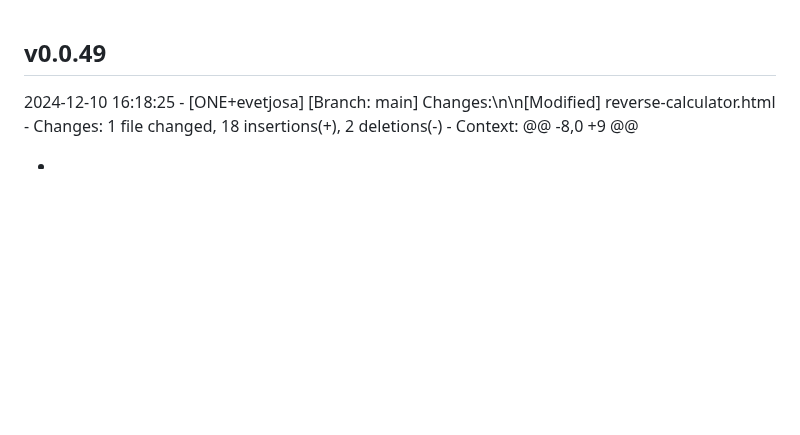
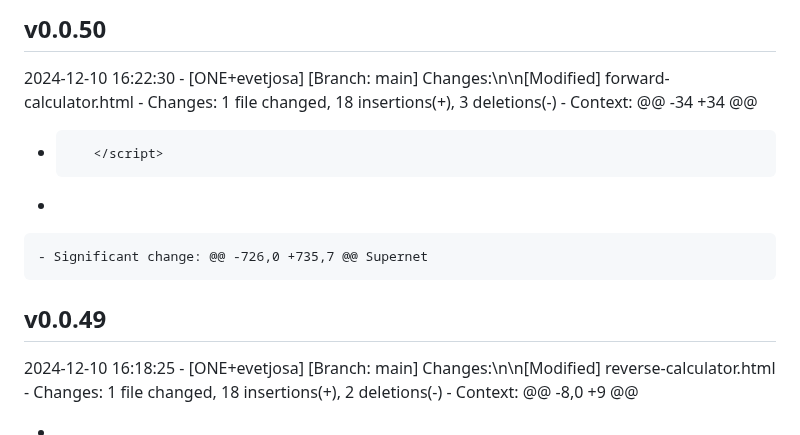
Before and after one commit to evetjo-org/evetjo-org.github.io, a Markdown page: CHANGELOG.md, the part around the change. GitHub-like rendering; blank space fills up the shorter version.

Commit message:
Update changelog for v0.0.50

```diff
--- a/CHANGELOG.md
+++ b/CHANGELOG.md
@@ -1,3 +1,13 @@
+## v0.0.50
+2024-12-10 16:22:30 - [ONE+evetjosa]
+  [Branch: main] Changes:\n\n[Modified] forward-calculator.html
+    - Changes:  1 file changed, 18 insertions(+), 3 deletions(-)
+    - Context:
+  @@ -34 +34 @@
+  -        </script>
+  +    </script>
+    - Significant change: @@ -726,0 +735,7 @@ Supernet
+
 ## v0.0.49
 2024-12-10 16:18:25 - [ONE+evetjosa]
   [Branch: main] Changes:\n\n[Modified] reverse-calculator.html
```
